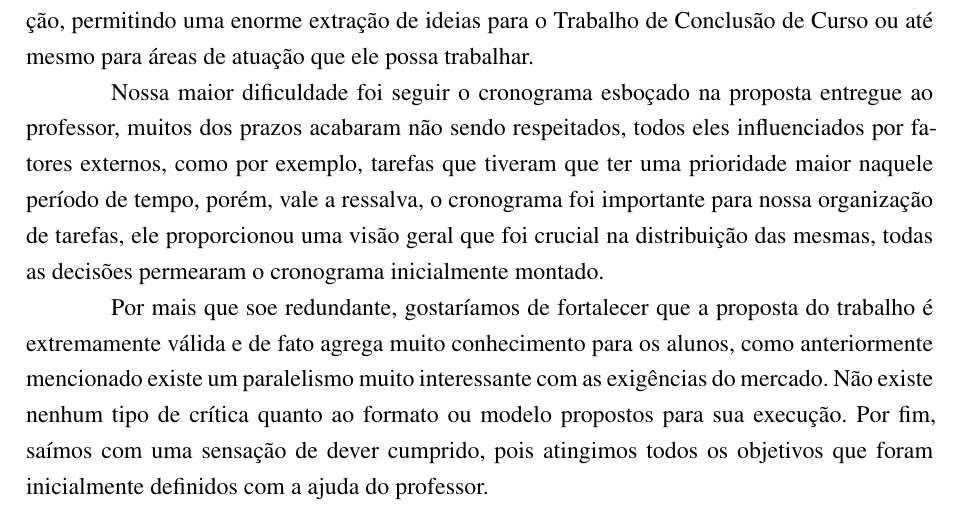
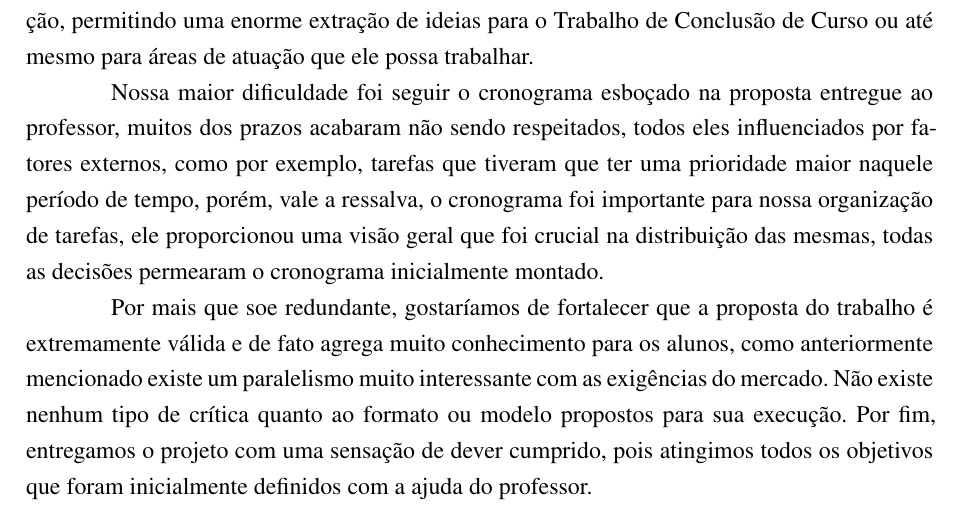
Before and after one commit to joaodos3v/gerenciadocker, a LaTeX thesis (docs/gerenciadocker.tex, which reads docs/content/textuais/conclusao.tex): part of page 21 of 21, cut so that both start at the same text. Compiled offline with pdfLaTeX.

Commit message:
[Docs]
adicionando correção sugerida pelo João

```diff
--- a/docs/content/textuais/conclusao.tex
+++ b/docs/content/textuais/conclusao.tex
@@ -21,4 +21,4 @@ Outro ponto muito importante que deve ser mencionado, é termos a possibilidade
 
 Nossa maior dificuldade foi seguir o cronograma esboçado na proposta entregue ao professor, muitos dos prazos acabaram não sendo respeitados, todos eles influenciados por fatores externos, como por exemplo, tarefas que tiveram que ter uma prioridade maior naquele período de tempo, porém, vale a ressalva, o cronograma foi importante para nossa organização de tarefas, ele proporcionou uma visão geral que foi crucial na distribuição das mesmas, todas as decisões permearam o cronograma inicialmente montado.
 
-Por mais que soe redundante, gostaríamos de fortalecer que a proposta do trabalho é extremamente válida e de fato agrega muito conhecimento para os alunos, como anteriormente mencionado existe um paralelismo muito interessante com as exigências do mercado. Não existe nenhum tipo de crítica quanto ao formato ou modelo propostos para sua execução. Por fim, saímos com uma sensação de dever cumprido, pois atingimos todos os objetivos que foram inicialmente definidos com a ajuda do professor.
+Por mais que soe redundante, gostaríamos de fortalecer que a proposta do trabalho é extremamente válida e de fato agrega muito conhecimento para os alunos, como anteriormente mencionado existe um paralelismo muito interessante com as exigências do mercado. Não existe nenhum tipo de crítica quanto ao formato ou modelo propostos para sua execução. Por fim, entregamos o projeto com uma sensação de dever cumprido, pois atingimos todos os objetivos que foram inicialmente definidos com a ajuda do professor.
```
